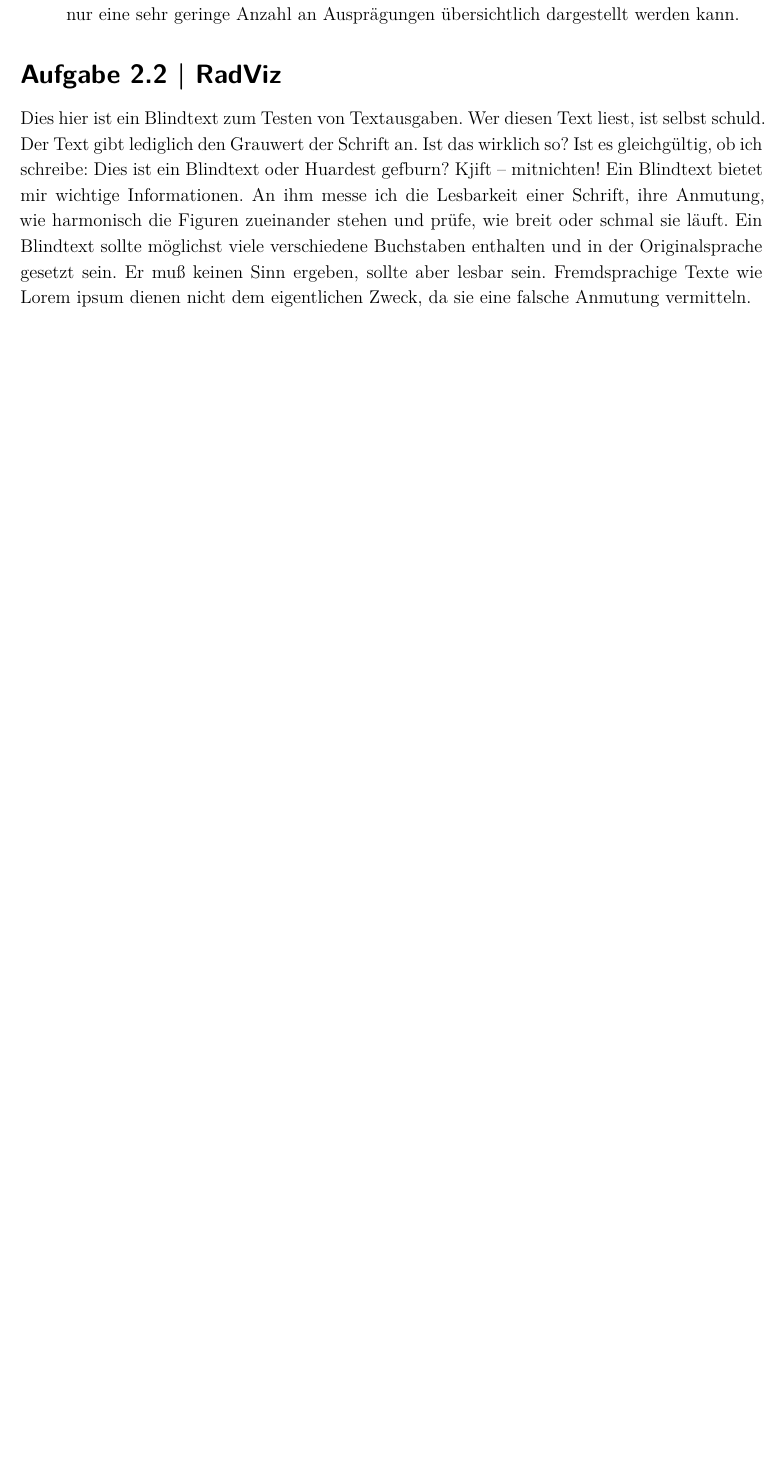
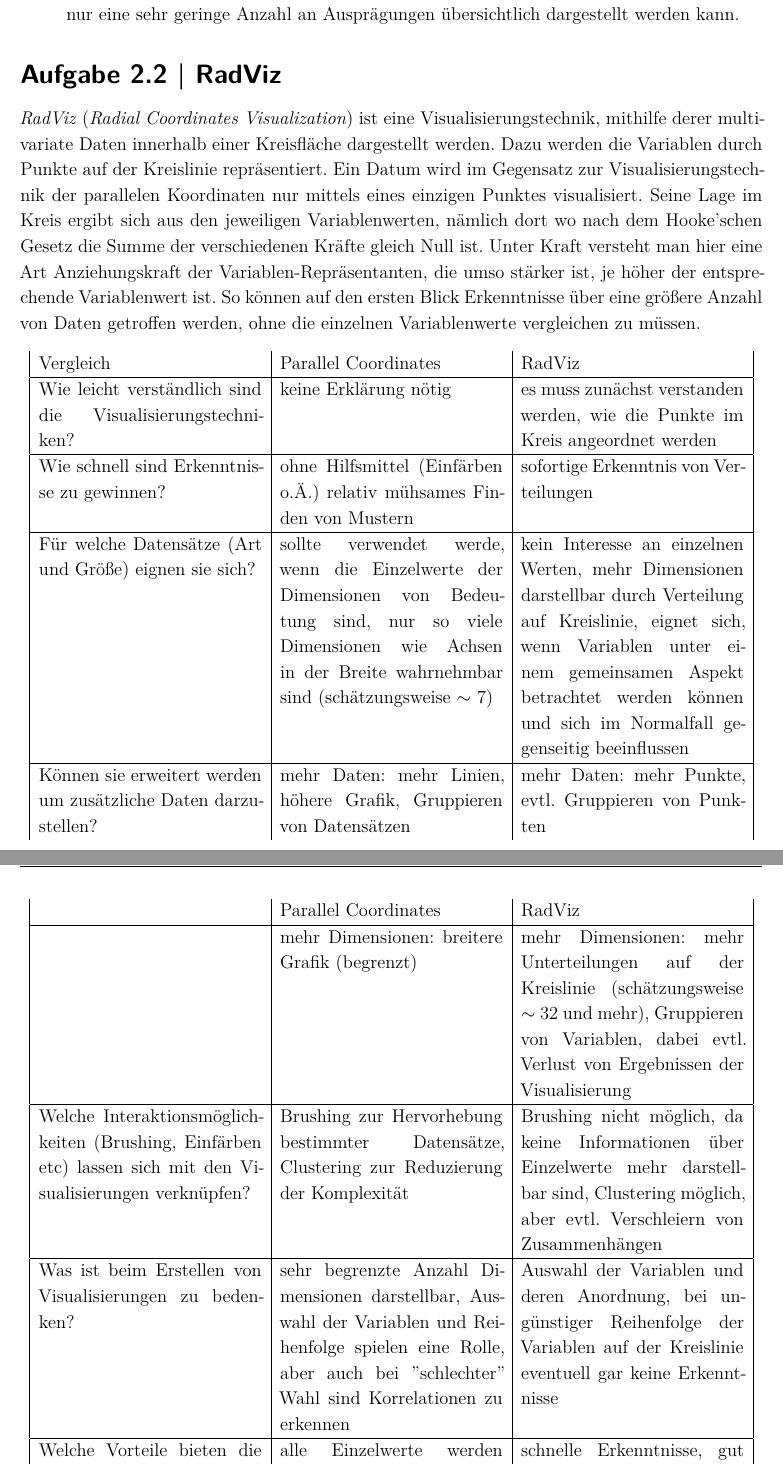
Before and after one commit to JonasGroeger/infovis, a LaTeX document (Übung 2/2-Hausaufgabe.tex): part of page 5 of 5 before the commit and two parts of pages 5 and 6 of 6 after it, the two joined at a grey line, cut so that both start at the same text, the shorter picture padded with empty space. Compiled offline with XeLaTeX.

Commit message:
Aufgabe 2.2 hinzugefügt

```diff
--- a/Übung 2/2-Hausaufgabe.tex
+++ b/Übung 2/2-Hausaufgabe.tex
@@ -44,6 +44,8 @@
 
 % Borders
 \usepackage[paper=a4paper,left=20mm,right=20mm,top=30mm,bottom=30mm]{geometry}
+
+\usepackage{longtable}
 
 \begin{document}
 \pagestyle{fancy} % Activate own pagestyle
@@ -133,8 +135,23 @@ Der Star Plot (manchmal auch Star Glyph) (icon-basierte Visualisierungstechnik)
 \end{itemize}
 
 \section{Aufgabe 2.2 | RadViz}
-\blindtext
+\emph{RadViz} (\emph{Radial Coordinates Visualization}) ist eine Visualisierungstechnik, mithilfe derer multivariate Daten innerhalb einer Kreisfläche dargestellt werden. Dazu werden die Variablen durch Punkte auf der Kreislinie repräsentiert. Ein Datum wird im Gegensatz zur Visualisierungstechnik der parallelen Koordinaten nur mittels eines einzigen Punktes visualisiert. Seine Lage im Kreis ergibt sich aus den jeweiligen Variablenwerten, nämlich dort wo nach dem Hooke'schen Gesetz die Summe der verschiedenen Kräfte gleich Null ist. Unter Kraft versteht man hier eine Art Anziehungskraft der Variablen-Repräsentanten, die umso stärker ist, je höher der entsprechende Variablenwert ist. So können auf den ersten Blick Erkenntnisse über eine größere Anzahl von Daten getroffen werden, ohne die einzelnen Variablenwerte vergleichen zu müssen.
 
+\begin{longtable} {| p{0.3\textwidth} | p{0.3\textwidth} | p{0.3\textwidth} |}
+Vergleich & Parallel Coordinates & RadViz \\ \hline
+\endfirsthead
+ & Parallel Coordinates & RadViz\\  \hline
+\endhead
+Wie leicht verständlich sind die Visualisierungstechniken? & keine Erklärung nötig & es muss zunächst verstanden werden, wie die Punkte im Kreis angeordnet werden\\ \hline
+Wie schnell sind Erkenntnisse zu gewinnen? & ohne Hilfsmittel (Einfärben o.Ä.) relativ mühsames Finden von Mustern & sofortige Erkenntnis von Verteilungen\\ \hline
+Für welche Datensätze (Art und Größe) eignen sie sich? & sollte verwendet werde, wenn die Einzelwerte der Dimensionen von Bedeutung sind, nur so viele Dimensionen wie Achsen in der Breite wahrnehmbar sind (schätzungsweise $\sim$ 7) & kein Interesse an einzelnen Werten, mehr Dimensionen darstellbar durch Verteilung auf Kreislinie, eignet sich, wenn Variablen unter einem gemeinsamen Aspekt betrachtet werden können und sich im Normalfall gegenseitig beeinflussen \\ \hline
+Können sie erweitert werden um zusätzliche Daten darzustellen? & mehr Daten: mehr Linien, höhere Grafik, Gruppieren von Datensätzen & mehr Daten: mehr Punkte, evtl. Gruppieren von Punkten \\
+& mehr Dimensionen: breitere Grafik (begrenzt) & mehr Dimensionen: mehr Unterteilungen auf der Kreislinie (schätzungsweise $\sim$ 32 und mehr), Gruppieren von Variablen, dabei evtl. Verlust von Ergebnissen der Visualisierung\\ \hline
+Welche Interaktionsmöglichkeiten (Brushing, Einfärben etc) lassen sich mit den Visualisierungen
+verknüpfen? & Brushing zur Hervorhebung bestimmter Datensätze, Clustering zur Reduzierung der Komplexität & Brushing nicht möglich, da keine Informationen über Einzelwerte mehr darstellbar sind, Clustering möglich, aber evtl. Verschleiern von Zusammenhängen \\ \hline
+Was ist beim Erstellen von Visualisierungen zu bedenken? & sehr begrenzte Anzahl Dimensionen darstellbar, Auswahl der Variablen und Reihenfolge spielen eine Rolle, aber auch bei "schlechter" Wahl sind Korrelationen zu erkennen & Auswahl der Variablen und deren Anordnung, bei ungünstiger Reihenfolge der Variablen auf der Kreislinie eventuell gar keine Erkenntnisse\\ \hline
+Welche Vorteile bieten die Visualisierungen? & alle Einzelwerte werden sichtbar, die Grafik kann nach ersten Erkenntnissen Schritt für Schritt weiter verbessert werden & schnelle Erkenntnisse, gut einsetzbar zur Klassifizierung unbekannter Daten\\ \hline
+\end{longtable}
 \section{Aufgabe 2.3 | Visualisierung}
 \blindtext
 
```
Also changed, not shown: Übung 2/2-Hausaufgabe.pdf.
